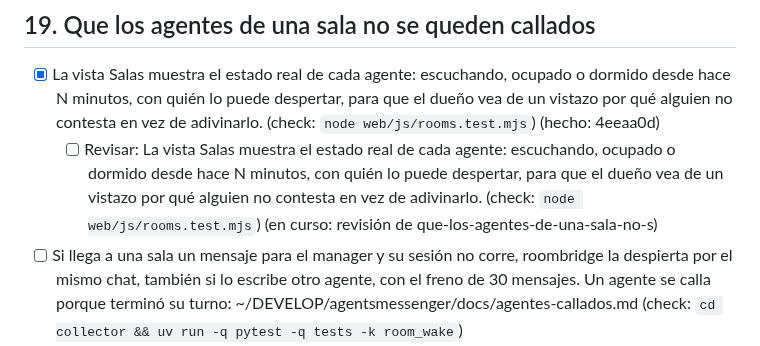
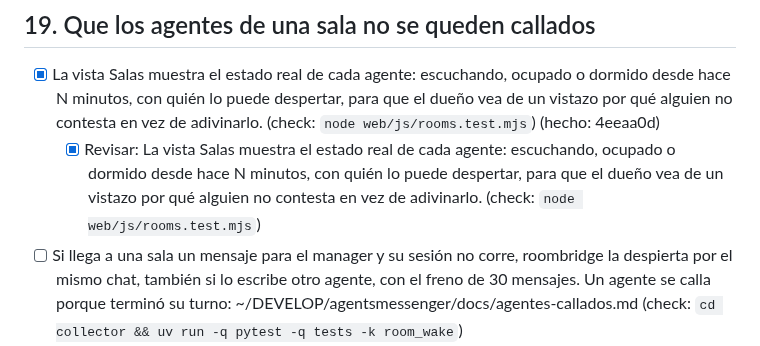
Before and after one commit to andreseloysv/Tirith, a Markdown page: docs/TODO.md, the part around the change. Drawn GitHub-style.

Commit message:
Roadmap: done in step 19 (que-los-agentes-de-una-sala-no-s)

```diff
--- a/docs/TODO.md
+++ b/docs/TODO.md
@@ -554,7 +554,7 @@ sub-agentes fuera de `lane run` (7), los logs legibles (8) y el plan en el Overv
 ## 19. Que los agentes de una sala no se queden callados
 
 - [x] La vista Salas muestra el estado real de cada agente: escuchando, ocupado o dormido desde hace N minutos, con quién lo puede despertar, para que el dueño vea de un vistazo por qué alguien no contesta en vez de adivinarlo. (check: `node web/js/rooms.test.mjs`) (hecho: 4eeaa0d) <!-- tirith:{"id":"i-ff72ec2d"} -->
-  - [ ] Revisar: La vista Salas muestra el estado real de cada agente: escuchando, ocupado o dormido desde hace N minutos, con quién lo puede despertar, para que el dueño vea de un vistazo por qué alguien no contesta en vez de adivinarlo. (check: `node web/js/rooms.test.mjs`) (en curso: revisión de que-los-agentes-de-una-sala-no-s)
+  - [x] Revisar: La vista Salas muestra el estado real de cada agente: escuchando, ocupado o dormido desde hace N minutos, con quién lo puede despertar, para que el dueño vea de un vistazo por qué alguien no contesta en vez de adivinarlo. (check: `node web/js/rooms.test.mjs`)
 - [ ] Si llega a una sala un mensaje para el manager y su sesión no corre, roombridge la despierta por el mismo chat, también si lo escribe otro agente, con el freno de 30 mensajes. Un agente se calla porque terminó su turno: ~/DEVELOP/agentsmessenger/docs/agentes-callados.md (check: `cd collector && uv run -q pytest -q tests -k room_wake`)
 - [ ] Un lane que espera respuesta en una sala queda marcado «esperando en la sala X» y Tirith lo reanuda al llegar la respuesta, como dice ~/DEVELOP/agentsmessenger/docs/agentes-callados.md. (check: `cd collector && uv run -q pytest -q tests -k lane_room_wait`)
 - [ ] Tirith avisa al manager cuando un lane lleva 30 minutos esperando respuesta en una sala, como dice ~/DEVELOP/agentsmessenger/docs/agentes-callados.md. (check: `cd collector && uv run -q pytest -q tests -k lane_room_timeout`)
```
